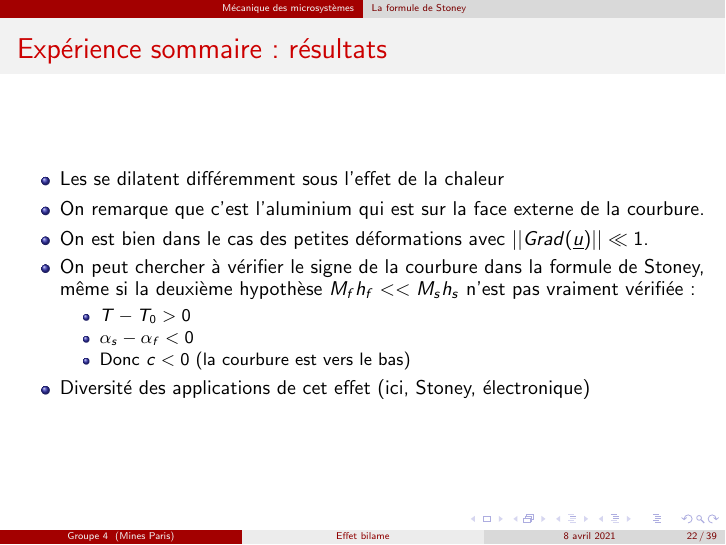
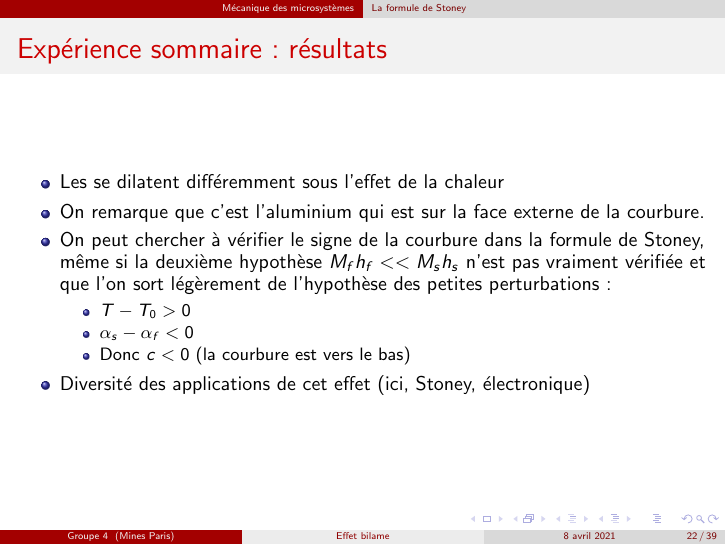
Before and after one commit to florian6973/mmc-bilame, LaTeX slides (main.tex, which reads part_3_florent.tex): page 22 of 39. Compiled offline with pdfLaTeX.

Commit message:
Correction bis Flo

```diff
--- a/part_3_florent.tex
+++ b/part_3_florent.tex
@@ -98,8 +98,7 @@
     \begin{itemize}
         \item Les se dilatent différemment sous l'effet de la chaleur
         \item On remarque que c'est l'aluminium qui est sur la face externe de la courbure.
-        \item On est bien dans le cas des petites déformations avec $||Grad(\underline{u})|| \ll 1$.
-        \item On peut chercher à vérifier le signe de la courbure dans la formule de Stoney, même si la deuxième hypothèse $M_f h_f << M_s h_s$ n'est pas vraiment vérifiée :
+        \item On peut chercher à vérifier le signe de la courbure dans la formule de Stoney, même si la deuxième hypothèse $M_f h_f << M_s h_s$ n'est pas vraiment vérifiée et que l'on sort légèrement de l'hypothèse des petites perturbations :
         \begin{itemize}
             \item $T-T_0 > 0$
             \item $\alpha_s - \alpha_f < 0$
```
